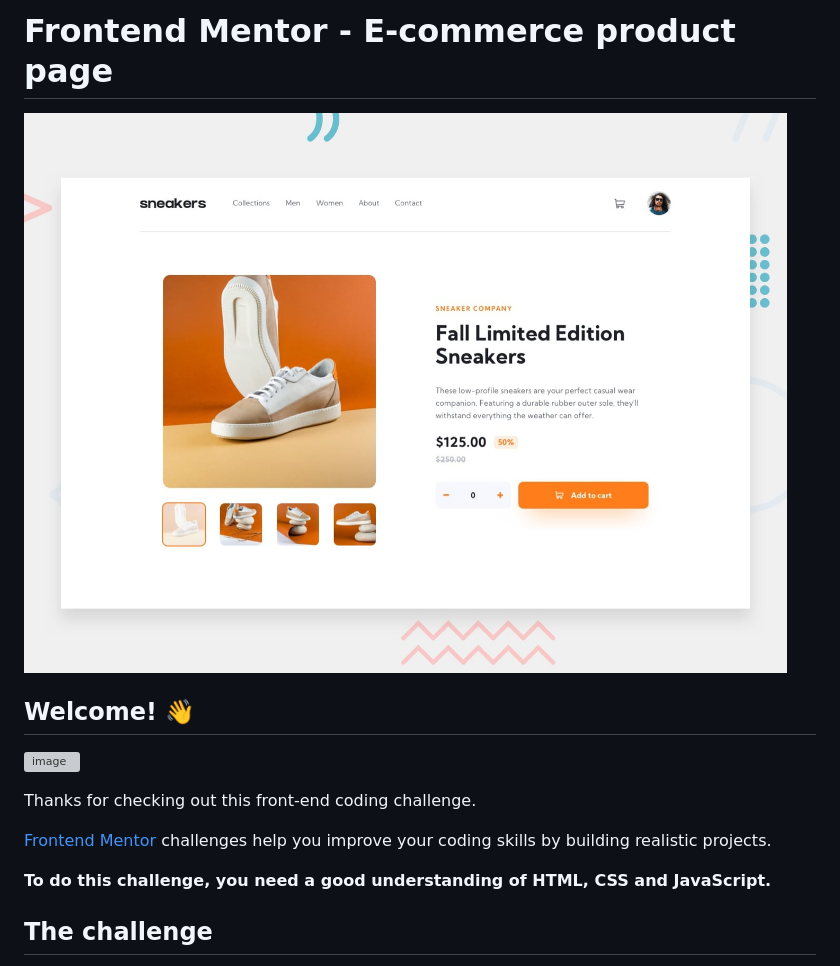
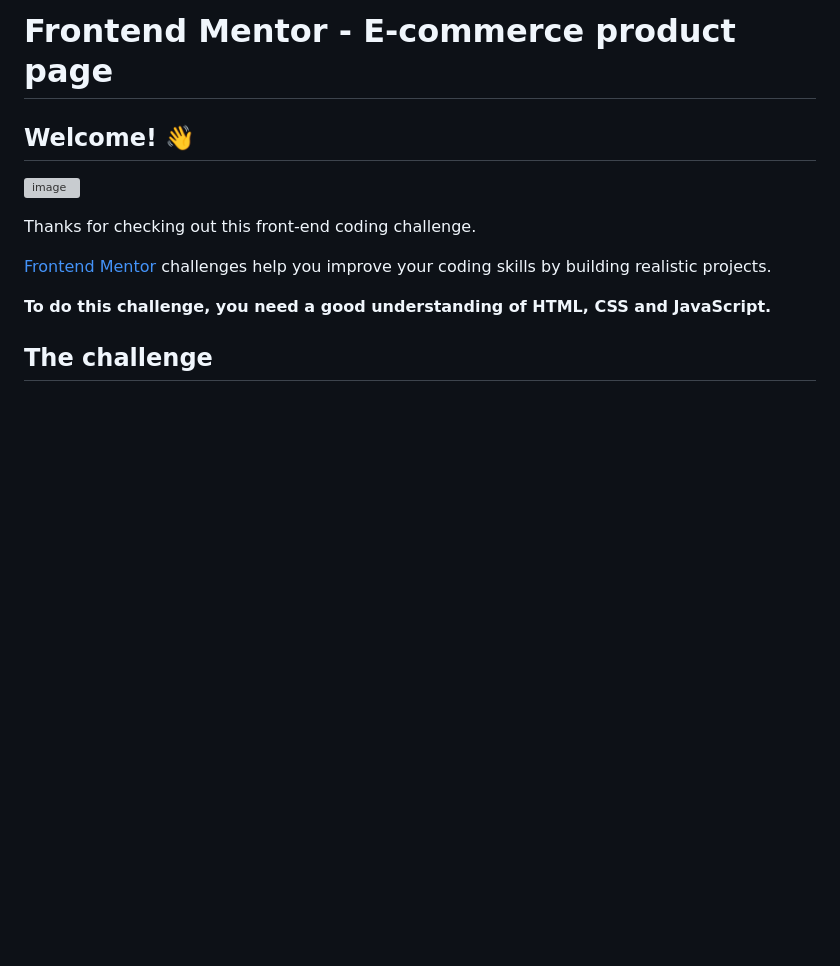
Before and after one commit to AmadeuAnjos/ecommerce-shoes, a Markdown page: README.md, the part around the change. GitHub-like rendering; blank space fills up the shorter version; grey boxes are pictures that could not be loaded.

Commit message:
:books: docs: Atualizaçao do README

```diff
--- a/README.md
+++ b/README.md
@@ -1,6 +1,4 @@
 # Frontend Mentor - E-commerce product page
-
-![Design preview for the E-commerce product page coding challenge](./design/desktop-preview.jpg)
 
 ## Welcome! 👋
 
```
